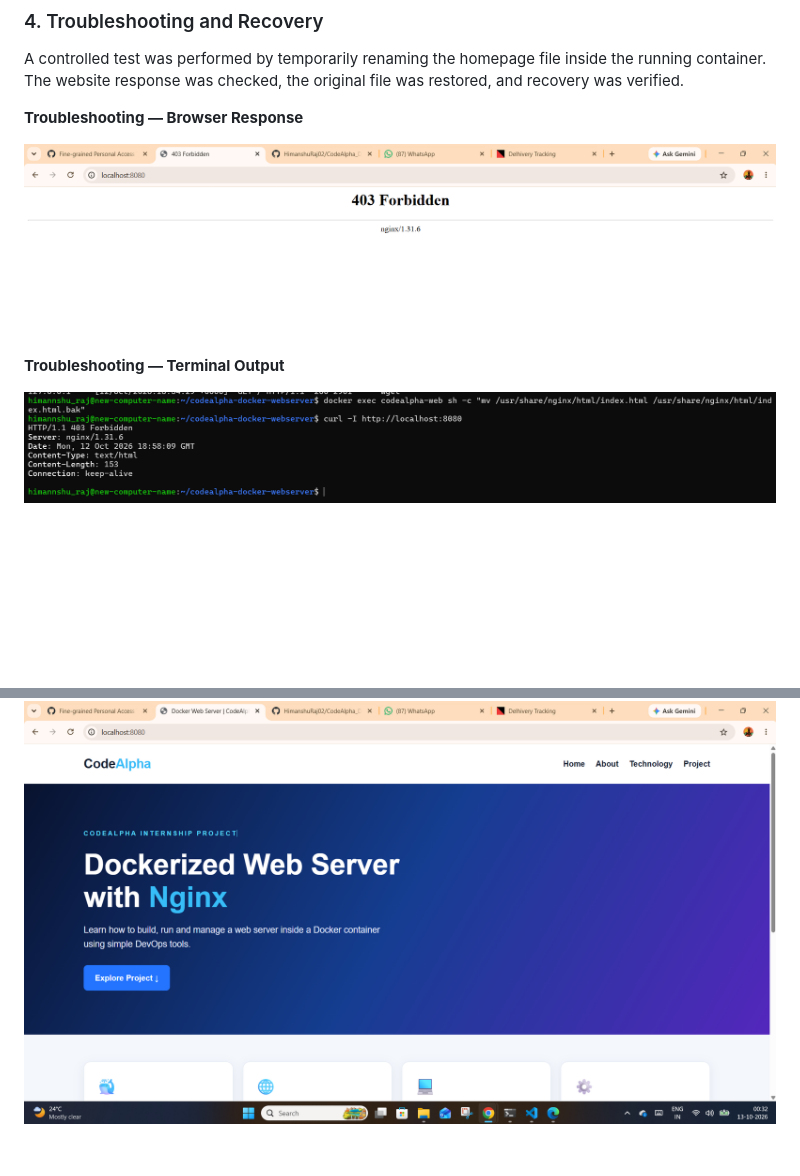
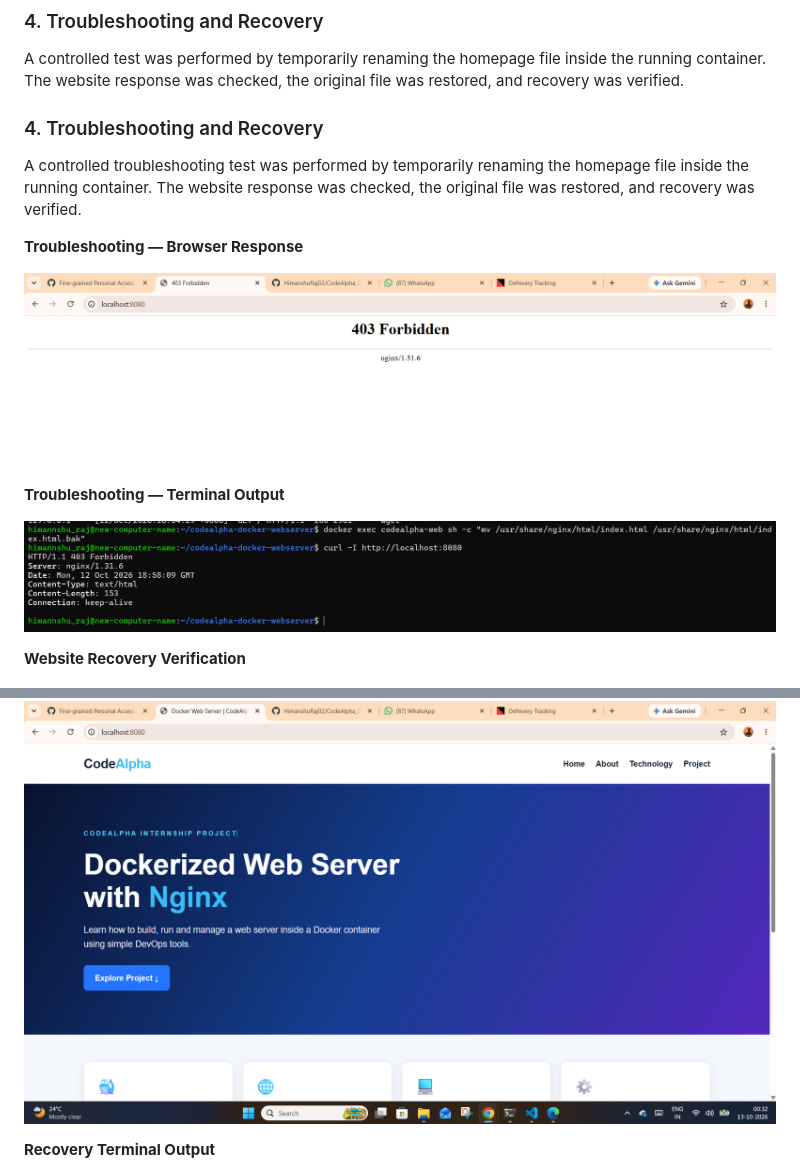
Before and after one commit to HimanshuRaj02/CodeAlpha_DockerWebServer, a Markdown page: README.md, 2 parts joined by grey strips. Drawn GitHub-style; blank space fills up the shorter version.

Commit message:
Organize troubleshooting screenshots

```diff
--- a/README.md
+++ b/README.md
@@ -204,15 +204,23 @@ Container logs were inspected to review Nginx startup messages and HTTP request
 
 A controlled test was performed by temporarily renaming the homepage file inside the running container. The website response was checked, the original file was restored, and recovery was verified.
 
+### 4. Troubleshooting and Recovery
+
+A controlled troubleshooting test was performed by temporarily renaming the homepage file inside the running container. The website response was checked, the original file was restored, and recovery was verified.
+
 **Troubleshooting — Browser Response**
 
-![Website Troubleshooting Response](screenshots/troubleshooting-issue-web.png)
+![Website Troubleshooting Response](./screenshots/troubleshooting-issue-web.png)
 
 **Troubleshooting — Terminal Output**
 
-![Troubleshooting Terminal Output](screenshots/troubleshooting-issue-wsl.png)
+![Troubleshooting Terminal Output](./screenshots/troubleshooting-issue-wsl.png)
+
+**Website Recovery Verification**
 
 ![Website Recovery Verification](./screenshots/troubleshooting-issue-reastore-web.png)
+
+**Recovery Terminal Output**
 
 ![Recovery Terminal Output](./screenshots/troubleshooting-issue-reastore-wsl.png)
 ## What I Learned
```
